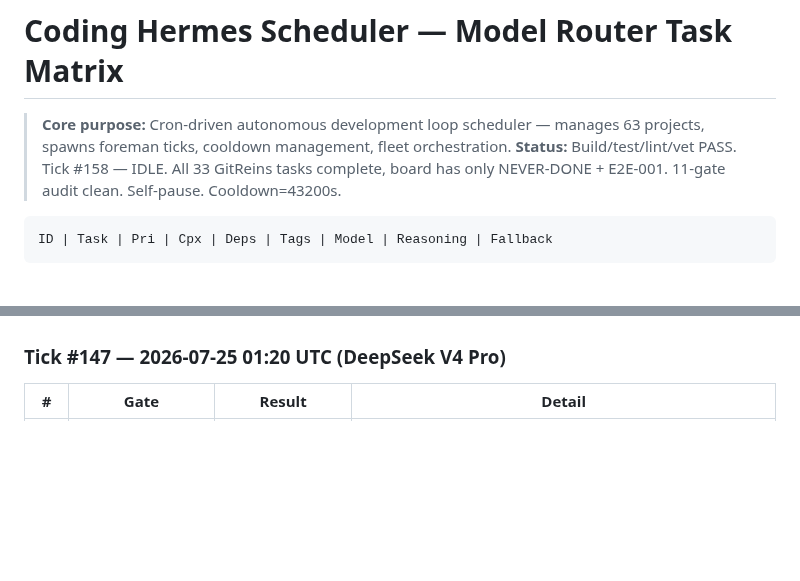
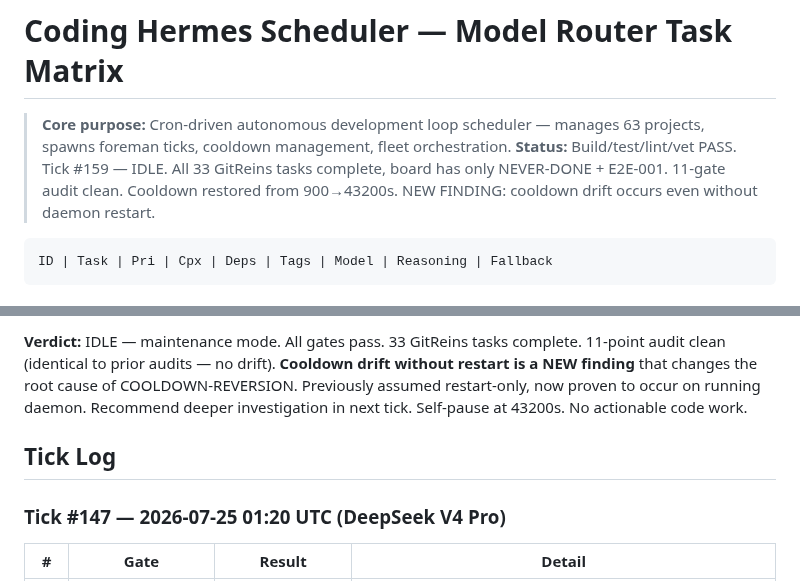
Before and after one commit to carterlasalle/scheduler, a Markdown page: .coding-hermes/tasks.md, 2 parts joined by grey strips. Rendered like a GitHub page; blank space fills up the shorter version.

````diff
--- a/.coding-hermes/tasks.md
+++ b/.coding-hermes/tasks.md
@@ -26,7 +26,7 @@
 # Coding Hermes Scheduler — Model Router Task Matrix
 
 > **Core purpose:** Cron-driven autonomous development loop scheduler — manages 63 projects, spawns foreman ticks, cooldown management, fleet orchestration.
-> **Status:** Build/test/lint/vet PASS. Tick #158 — IDLE. All 33 GitReins tasks complete, board has only NEVER-DONE + E2E-001. 11-gate audit clean. Self-pause. Cooldown=43200s.
+> **Status:** Build/test/lint/vet PASS. Tick #159 — IDLE. All 33 GitReins tasks complete, board has only NEVER-DONE + E2E-001. 11-gate audit clean. Cooldown restored from 900→43200s. NEW FINDING: cooldown drift occurs even without daemon restart.
 
 ```
 ID | Task | Pri | Cpx | Deps | Tags | Model | Reasoning | Fallback
@@ -85,3 +123,6 @@ ID | Task | Pri | Cpx | Deps | Tags | Model | Reasoning | Fallback
+**Verdict:** IDLE — maintenance mode. All gates pass. 33 GitReins tasks complete. 11-point audit clean (identical to prior audits — no drift). **Cooldown drift without restart is a NEW finding** that changes the root cause of COOLDOWN-REVERSION. Previously assumed restart-only, now proven to occur on running daemon. Recommend deeper investigation in next tick. Self-pause at 43200s. No actionable code work.
+
+## Tick Log
 
 ### Tick #147 — 2026-07-25 01:20 UTC (DeepSeek V4 Pro)
 
````
Also changed, not shown: other parts of .coding-hermes/tasks.md (+42 -4 lines).
